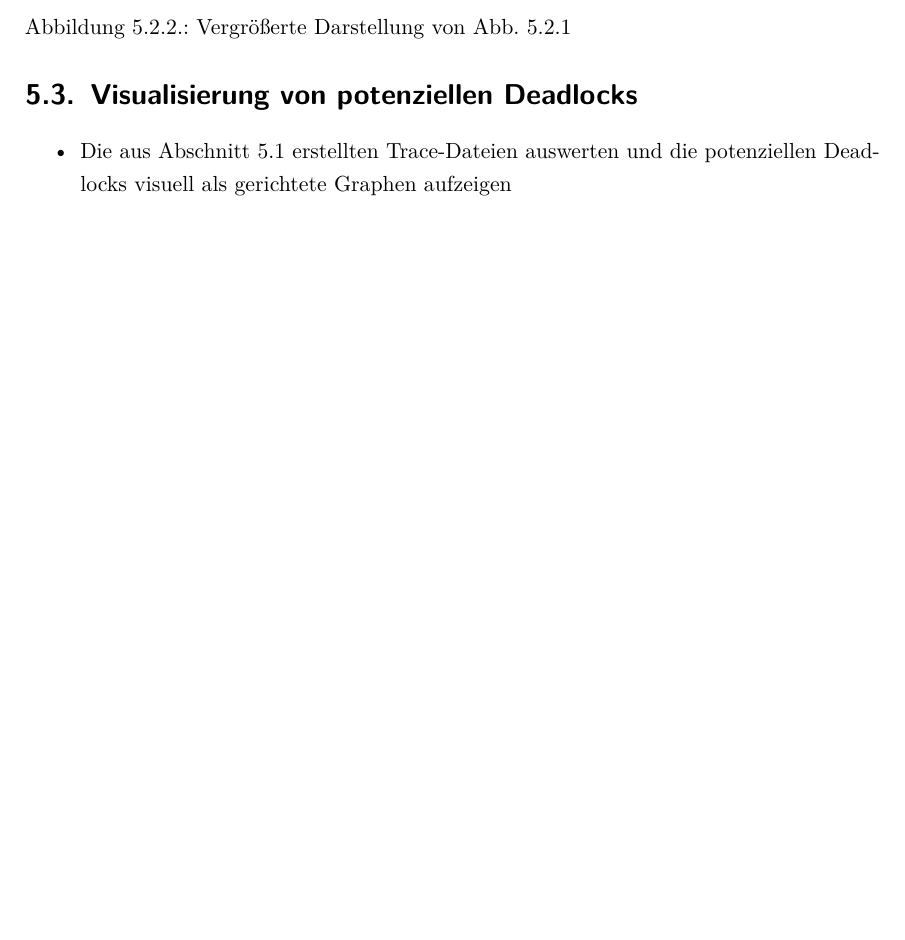
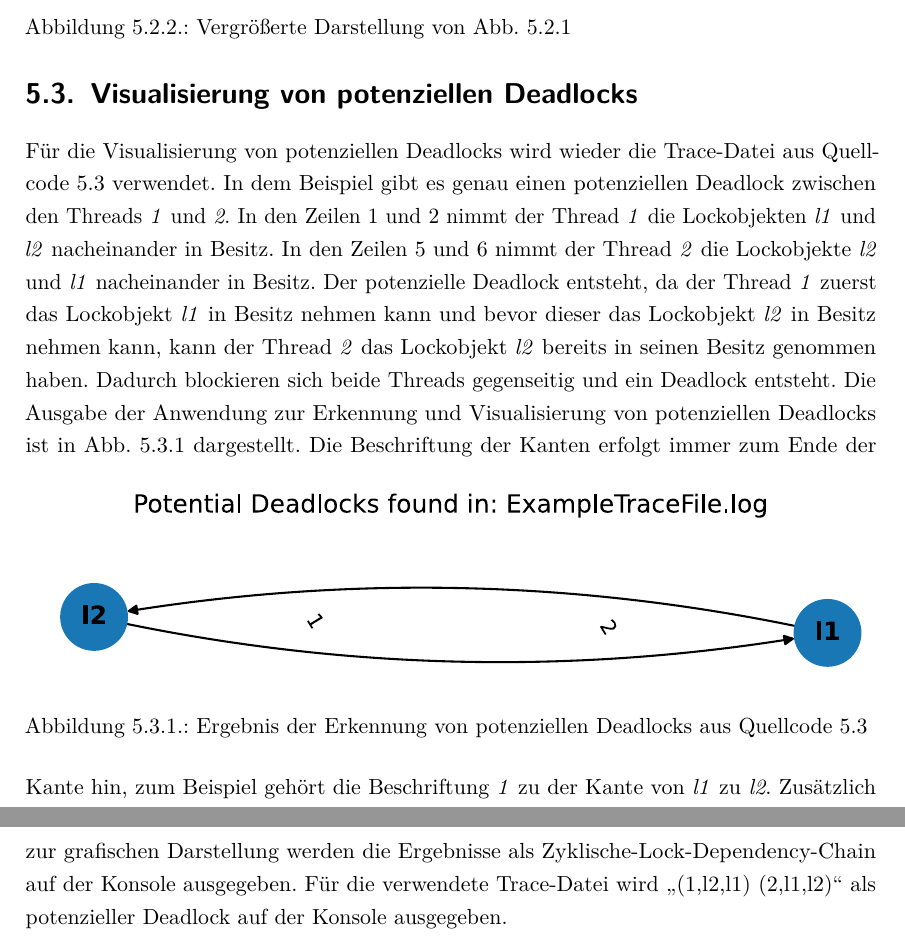
Before and after one commit to AlteGurke/Bachelorarbeit, a LaTeX thesis (MainFile.tex, which reads Validierung.tex): part of page 30 of 35 before the commit and two parts of pages 30 and 31 of 36 after it, the two joined at a grey line, cut so that both start at the same text, the shorter picture padded with empty space. Compiled offline with pdfLaTeX.

Commit message:
Addec chapter validation for timeline and deadlock graph.

```diff
--- a/Validierung.tex
+++ b/Validierung.tex
@@ -61,8 +60,28 @@ korrekt vertikal versetzt dargestellt.
 
 
 \section{Visualisierung von potenziellen Deadlocks}
-\begin{itemize}
-  \item Die aus \cref{Validierung:Trace Funktion} erstellten Trace-Dateien
-  auswerten und die potenziellen Deadlocks visuell als gerichtete Graphen
-  aufzeigen
-\end{itemize}
+\label{section:DeadlockVisualization}
+Für die Visualisierung von potenziellen Deadlocks wird wieder die Trace-Datei
+aus \cref{lst:ExampleTraceFile} verwendet. In dem Beispiel gibt es genau einen
+potenziellen Deadlock zwischen den Threads \textit{1} und \textit{2}. In den
+Zeilen 1 und 2 nimmt der Thread \textit{1} die Lockobjekten \textit{l1} und
+\textit{l2} nacheinander in Besitz. In den Zeilen 5 und 6 nimmt der Thread
+\textit{2} die Lockobjekte \textit{l2} und \textit{l1} nacheinander in Besitz.
+Der potenzielle Deadlock entsteht, da der Thread \textit{1} zuerst das
+Lockobjekt \textit{l1} in Besitz nehmen kann und bevor dieser das Lockobjekt
+\textit{l2} in Besitz nehmen kann, kann der Thread \textit{2} das Lockobjekt
+\textit{l2} bereits in seinen Besitz genommen haben. Dadurch blockieren sich
+beide Threads gegenseitig und ein Deadlock entsteht. Die Ausgabe der Anwendung
+zur Erkennung und Visualisierung von potenziellen Deadlocks ist in
+\cref{fig:DeadlockVisualization} dargestellt.
+\begin{figure}[ht]
+  \includegraphics[width=\linewidth]{ExamplePotentialDeadlocks.eps}
+  \caption{Ergebnis der Erkennung von potenziellen Deadlocks aus \cref{lst:ExampleTraceFile}}
+  \label{fig:DeadlockVisualization}
+\end{figure}
+Die Beschriftung der Kanten erfolgt immer zum Ende der Kante hin, zum Beispiel
+gehört die Beschriftung \textit{1} zu der Kante von \textit{l1} zu \textit{l2}.
+Zusätzlich zur grafischen Darstellung werden die Ergebnisse als
+Zyklische-Lock-Dependency-Chain auf der Konsole ausgegeben. Für die verwendete
+Trace-Datei wird "(1,l2,{l1}) (2,l1,{l2})" als potenzieller Deadlock auf der
+Konsole ausgegeben.
```
Also changed, not shown: MainFile.pdf, graphics/ExamplePotentialDeadlocks.eps (added), graphics/ExamplePotentialDeadlocks.graffle/image1.pdf (added), graphics/ExamplePotentialDeadlocks.graffle/preview.jpeg (added), graphics/ExamplePotentialDeadlocks_Raw.eps (added), graphics/ExampleTraceFile.eps, graphics/ExampleTraceFile.graffle/image1.pdf (added), graphics/ExampleTraceFile.graffle/preview.jpeg (added), graphics/ExampleTraceFile.png (deleted), graphics/ExampleTraceFileZoomed.eps, graphics/ExampleTraceFileZoomed.graffle/image1.pdf (added), graphics/ExampleTraceFileZoomed.graffle/preview.jpeg (added), graphics/ExampleTraceFileZoomed.png (deleted), graphics/ExampleTraceFileZoomed_Raw.eps (added), 2 more files, 8 other files.
